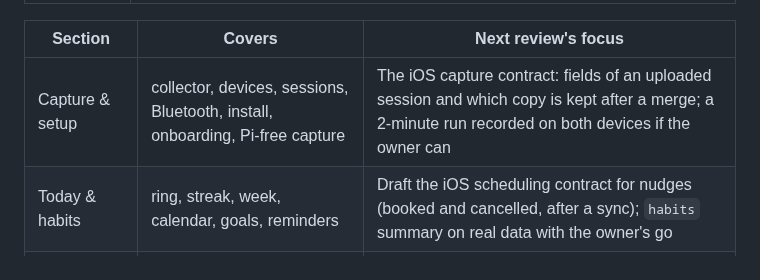
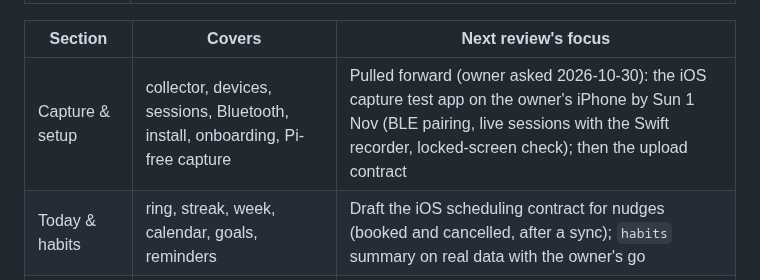
Before and after one commit to kiracih/pianotrack, a Markdown page: docs/ROADMAP.md, the part around the change. Drawn GitHub-style.

Commit message:
Roadmap: iOS capture test app pulled forward to 31 Oct - 1 Nov (owner ask)
Co-Authored-By: Claude Opus 5.5 <noreply@anthropic.com>
Claude-Session: https://claude.ai/code/session_01XCCUDBuyTevP1K1S3AtivC

```diff
--- a/docs/ROADMAP.md
+++ b/docs/ROADMAP.md
@@ -198,7 +198,7 @@ are S, change no stored data and send nothing off the Pi.
 
 | Section | Covers | Next review's focus |
 |---|---|---|
-| Capture & setup | collector, devices, sessions, Bluetooth, install, onboarding, Pi-free capture | The iOS capture contract: fields of an uploaded session and which copy is kept after a merge; a 2-minute run recorded on both devices if the owner can |
+| Capture & setup | collector, devices, sessions, Bluetooth, install, onboarding, Pi-free capture | Pulled forward (owner asked 2026-10-30): the iOS capture test app on the owner's iPhone by Sun 1 Nov (BLE pairing, live sessions with the Swift recorder, locked-screen check); then the upload contract |
 | Today & habits | ring, streak, week, calendar, goals, reminders | Draft the iOS scheduling contract for nudges (booked and cancelled, after a sync); `habits` summary on real data with the owner's go |
 | Pieces | matcher, Pieces card, per-piece progress, naming | A drift fix that doesn't split pieces: a split metric in `--check`, then the share per section; why clean Ode to Joy reads 19% stumbles |
 | Practice insight | trends, session metrics, zones, dynamics, key map | Whether going back a few bars without a pause (a restart) counts as a stumble |
```
